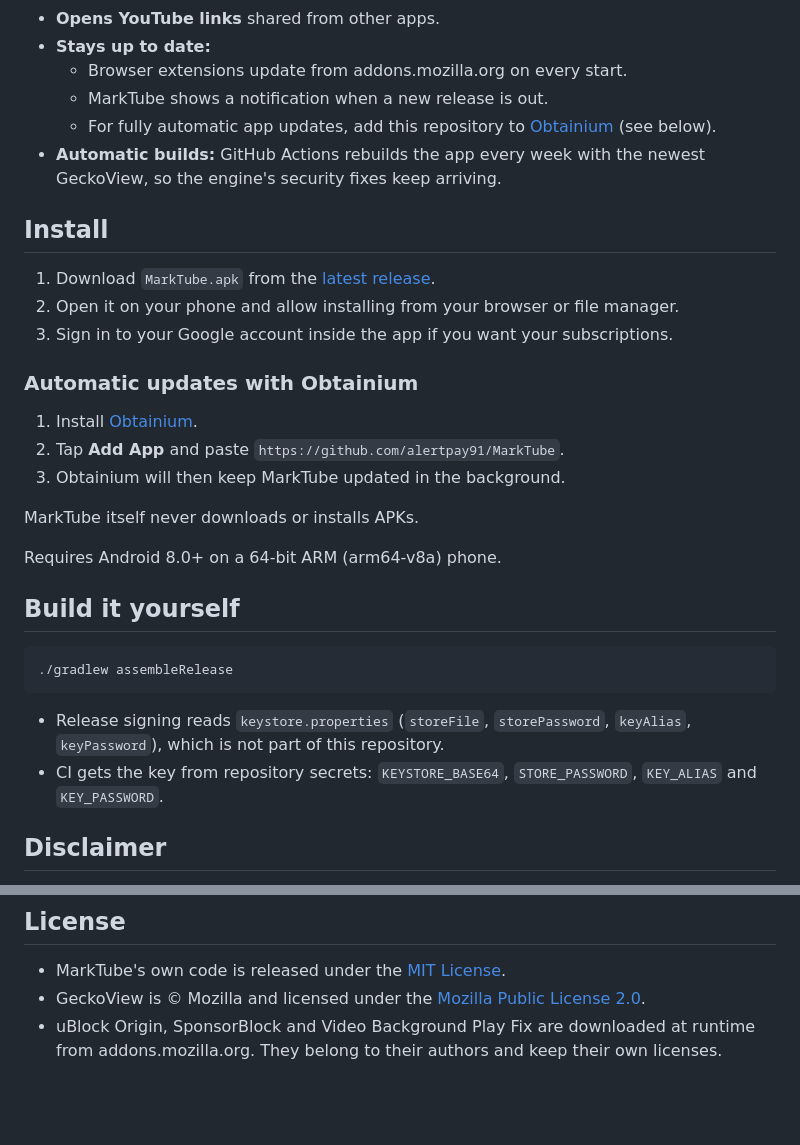
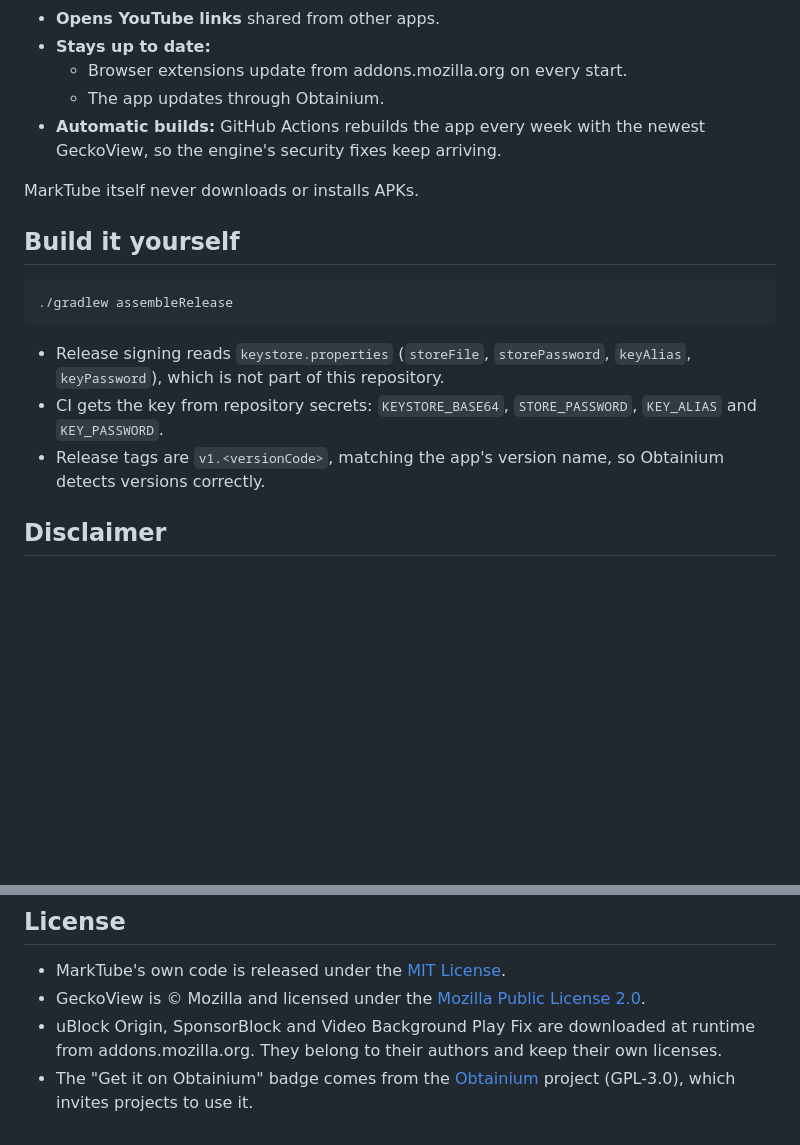
Before and after one commit to alertpay91/MarkTube, a Markdown page: README.md, 2 parts joined by grey strips. GitHub-like rendering; blank space fills up the shorter version.

```diff
--- a/README.md
+++ b/README.md
@@ -27,27 +140,11 @@ Created by **Marko Stevanović** ([@alertpay91](https://github.com/alertpay91)).
 - **Opens YouTube links** shared from other apps.
 - **Stays up to date:**
   - Browser extensions update from addons.mozilla.org on every start.
-  - MarkTube shows a notification when a new release is out.
-  - For fully automatic app updates, add this repository to
-    [Obtainium](https://github.com/ImranR98/Obtainium) (see below).
+  - The app updates through Obtainium.
 - **Automatic builds:** GitHub Actions rebuilds the app every week with the newest GeckoView, so
   the engine's security fixes keep arriving.
 
-## Install
-
-1. Download `MarkTube.apk` from the [latest release](../../releases/latest).
-2. Open it on your phone and allow installing from your browser or file manager.
-3. Sign in to your Google account inside the app if you want your subscriptions.
-
-### Automatic updates with Obtainium
-
-1. Install [Obtainium](https://github.com/ImranR98/Obtainium/releases/latest).
-2. Tap **Add App** and paste `https://github.com/alertpay91/MarkTube`.
-3. Obtainium will then keep MarkTube updated in the background.
-
 MarkTube itself never downloads or installs APKs.
-
-Requires Android 8.0+ on a 64-bit ARM (arm64-v8a) phone.
 
 ## Build it yourself
 
@@ -59,6 +156,8 @@ Requires Android 8.0+ on a 64-bit ARM (arm64-v8a) phone.
   `keyPassword`), which is not part of this repository.
 - CI gets the key from repository secrets: `KEYSTORE_BASE64`, `STORE_PASSWORD`, `KEY_ALIAS` and
   `KEY_PASSWORD`.
+- Release tags are `v1.<versionCode>`, matching the app's version name, so Obtainium detects
+  versions correctly.
 
 ## Disclaimer
 
@@ -75,3 +174,6 @@ services you use.
 - uBlock Origin, SponsorBlock and Video Background Play Fix are
   downloaded at runtime from addons.mozilla.org. They belong to their authors and keep their own
   licenses.
+- The "Get it on Obtainium" badge comes from the
+  [Obtainium](https://github.com/ImranR98/Obtainium) project (GPL-3.0), which invites projects to
+  use it.
```
Also changed, not shown: other parts of README.md (+116 -3 lines), docs/badge_obtainium.png (added).
